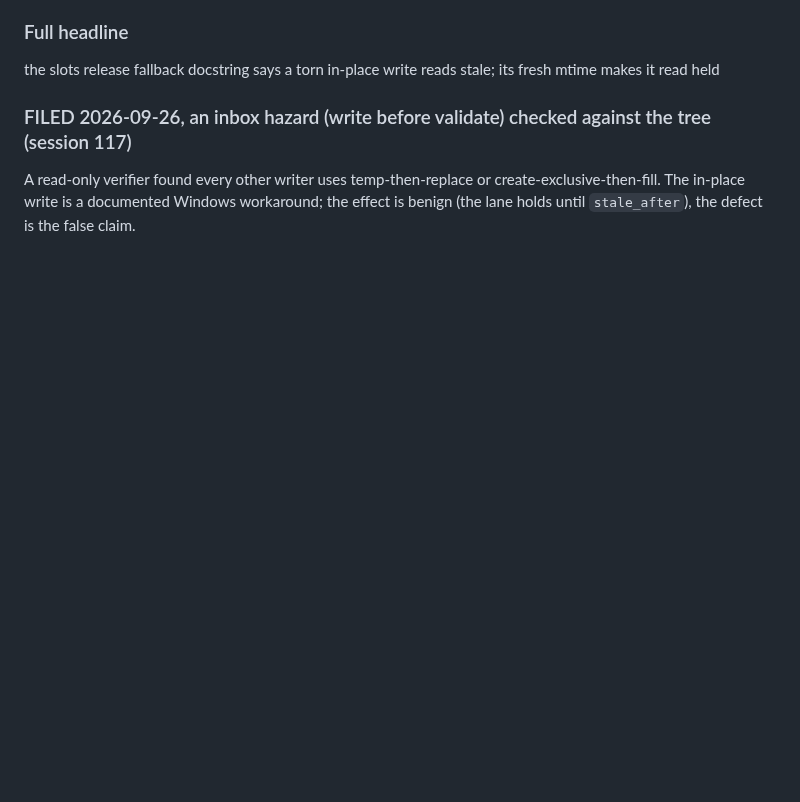
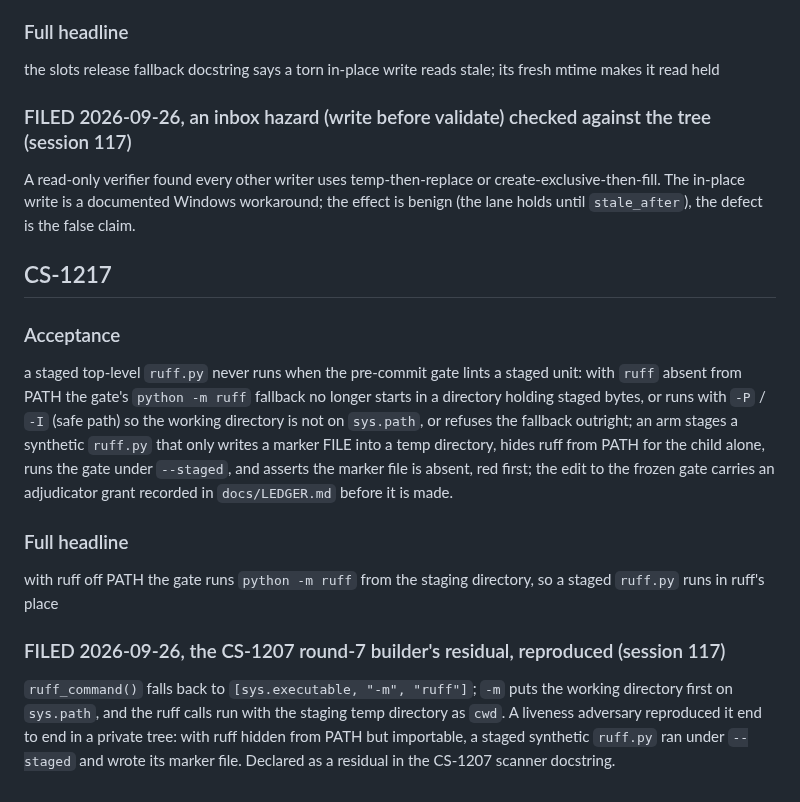
Before and after one commit to Remus3/ClockSpeed, a Markdown page: docs/item_notes/phase7.md, the part around the change. GitHub-like rendering; blank space fills up the shorter version.

Commit message:
CS-1217 - file the gate's python -m ruff staging-cwd fallback

```diff
--- a/docs/item_notes/phase7.md
+++ b/docs/item_notes/phase7.md
@@ -1325,3 +1325,29 @@ mtime makes it read held
 A read-only verifier found every other writer uses temp-then-replace or
 create-exclusive-then-fill. The in-place write is a documented Windows workaround; the
 effect is benign (the lane holds until `stale_after`), the defect is the false claim.
+
+## CS-1217
+
+### Acceptance
+
+a staged top-level `ruff.py` never runs when the pre-commit gate lints a staged unit:
+with `ruff` absent from PATH the gate's `python -m ruff` fallback no longer starts in a
+directory holding staged bytes, or runs with `-P` / `-I` (safe path) so the working
+directory is not on `sys.path`, or refuses the fallback outright; an arm stages a
+synthetic `ruff.py` that only writes a marker FILE into a temp directory, hides ruff
+from PATH for the child alone, runs the gate under `--staged`, and asserts the marker
+file is absent, red first; the edit to the frozen gate carries an adjudicator grant
+recorded in `docs/LEDGER.md` before it is made.
+
+### Full headline
+
+with ruff off PATH the gate runs `python -m ruff` from the staging directory, so a
+staged `ruff.py` runs in ruff's place
+
+### FILED 2026-09-26, the CS-1207 round-7 builder's residual, reproduced (session 117)
+
+`ruff_command()` falls back to `[sys.executable, "-m", "ruff"]`; `-m` puts the working
+directory first on `sys.path`, and the ruff calls run with the staging temp directory
+as `cwd`. A liveness adversary reproduced it end to end in a private tree: with ruff
+hidden from PATH but importable, a staged synthetic `ruff.py` ran under `--staged` and
+wrote its marker file. Declared as a residual in the CS-1207 scanner docstring.
```
Also changed, not shown: ROADMAP.md (+1 -0 lines).
